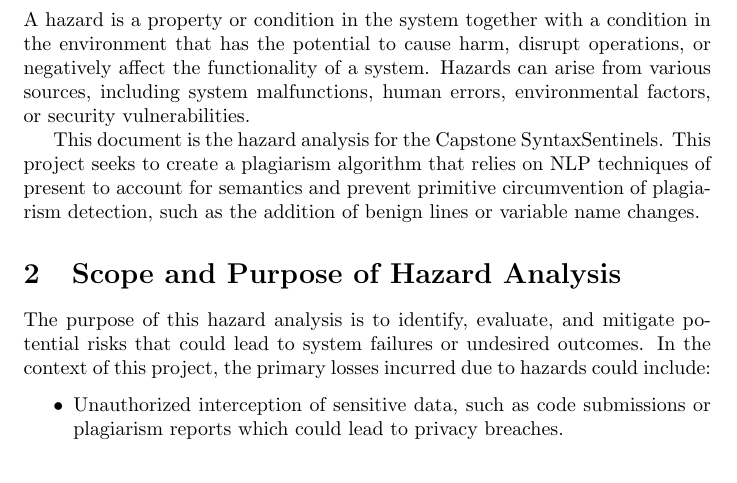
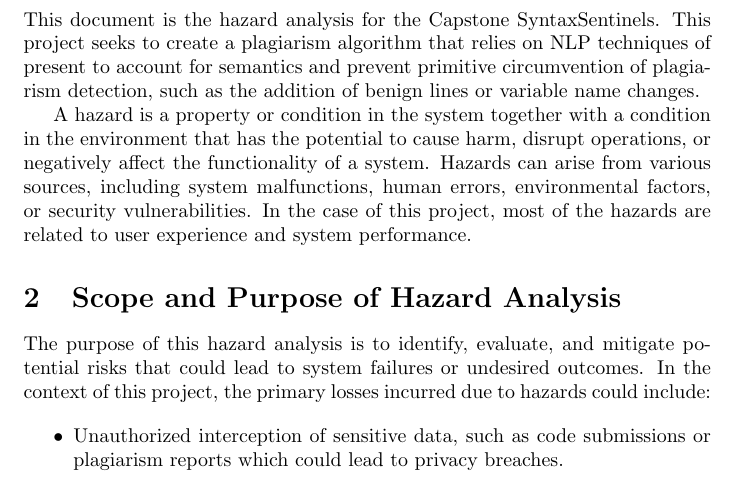
Before and after one commit to lilweege/SyntaxSentinels, a LaTeX document (docs/HazardAnalysis/HazardAnalysis.tex): part of page 4 of 12, cut so that both start at the same text. Compiled offline with pdfLaTeX.

Commit message:
fix: intro

```diff
--- a/docs/HazardAnalysis/HazardAnalysis.tex
+++ b/docs/HazardAnalysis/HazardAnalysis.tex
@@ -61,13 +61,13 @@ Oct 15 & SyntaxSentinels & Initial Revision\\
 \section{Introduction}
 
 % \wss{You can include your definition of what a hazard is here.}
-A hazard is a property or condition in the system together with a condition in the environment that has the potential to cause harm, disrupt operations,
-or negatively affect the functionality of a system. Hazards can arise from various sources, including system
-malfunctions, human errors, environmental factors, or security vulnerabilities.
-
 This document is the hazard analysis for the Capstone SyntaxSentinels. This project seeks to create a plagiarism algorithm that relies on NLP
 techniques of present to account for semantics and prevent primitive circumvention of plagiarism detection, such as the addition of benign lines or
 variable name changes.
+
+A hazard is a property or condition in the system together with a condition in the environment that has the potential to cause harm, disrupt operations,
+or negatively affect the functionality of a system. Hazards can arise from various sources, including system  malfunctions, human errors, environmental
+factors, or security vulnerabilities. In the case of this project, most of the hazards are related to user experience and system performance.
 
 \section{Scope and Purpose of Hazard Analysis}
 
```
Also changed, not shown: docs/HazardAnalysis/HazardAnalysis.pdf.
